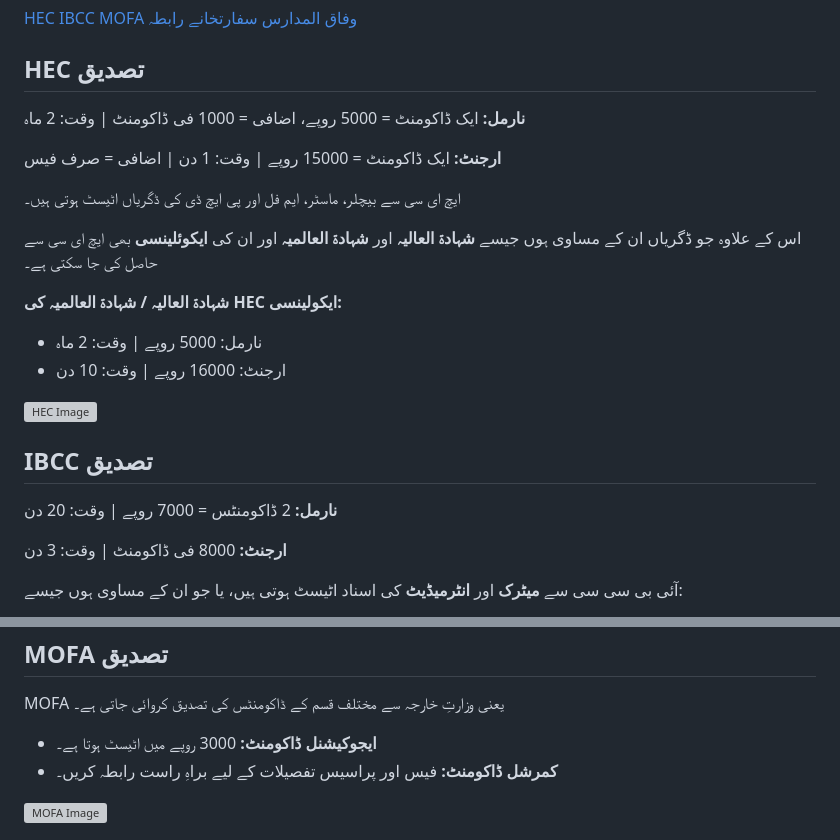
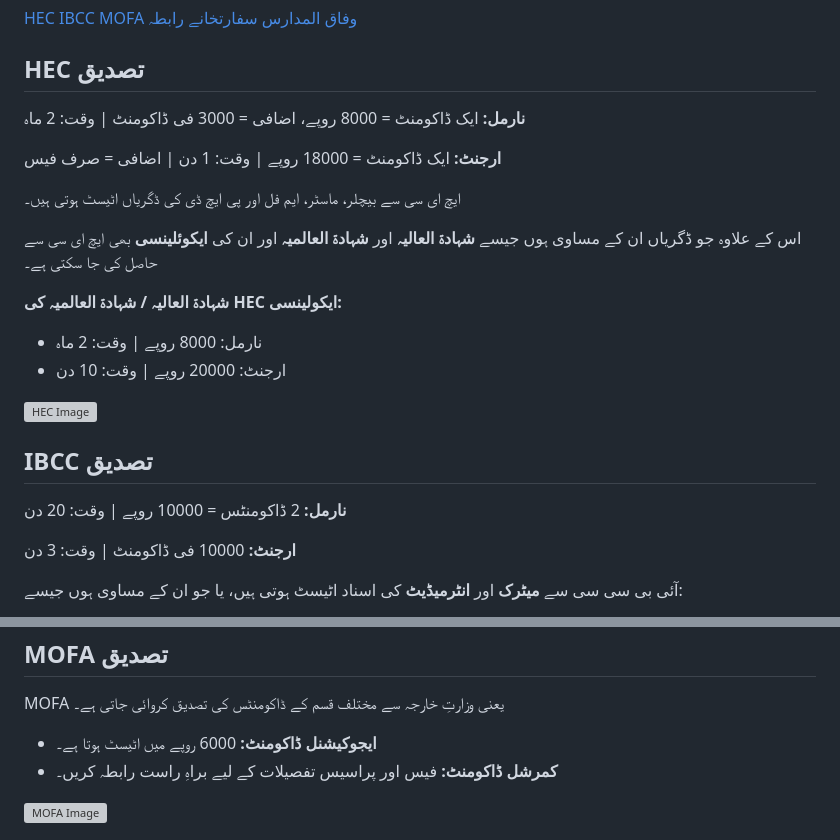
Before and after one commit to qadirjahan003/Junaid-Services, a Markdown page: README.md, 2 parts joined by grey strips. GitHub-like rendering; grey boxes are pictures that could not be loaded.

```diff
--- a/README.md
+++ b/README.md
@@ -16,22 +16,22 @@
 
   <section class="section-box" id="hec">
     <h2>HEC تصدیق</h2>
-    <p><strong>نارمل:</strong> ایک ڈاکومنٹ = 5000 روپے، اضافی = 1000 فی ڈاکومنٹ | وقت: 2 ماہ</p>
-    <p><strong>ارجنٹ:</strong> ایک ڈاکومنٹ = 15000 روپے | وقت: 1 دن | اضافی = صرف فیس</p>
+    <p><strong>نارمل:</strong> ایک ڈاکومنٹ = 8000 روپے، اضافی = 3000 فی ڈاکومنٹ | وقت: 2 ماہ</p>
+    <p><strong>ارجنٹ:</strong> ایک ڈاکومنٹ = 18000 روپے | وقت: 1 دن | اضافی = صرف فیس</p>
     <p>ایچ ای سی سے بیچلر، ماسٹر، ایم فل اور پی ایچ ڈی کی ڈگریاں اٹیسٹ ہوتی ہیں۔</p>
     <p>اس کے علاوہ جو ڈگریاں ان کے مساوی ہوں جیسے <strong>شہادۃ العالیہ</strong> اور <strong>شہادۃ العالمیہ</strong> اور ان کی <strong>ایکوئلینسی</strong> بھی ایچ ای سی سے حاصل کی جا سکتی ہے۔</p>
     <p><strong>شہادۃ العالیہ / شہادۃ العالمیہ کی HEC ایکولینسی:</strong></p>
     <ul>
-      <li>نارمل: 5000 روپے | وقت: 2 ماہ</li>
-      <li>ارجنٹ: 16000 روپے | وقت: 10 دن</li>
+      <li>نارمل: 8000 روپے | وقت: 2 ماہ</li>
+      <li>ارجنٹ: 20000 روپے | وقت: 10 دن</li>
     </ul>
     <img src="https://via.placeholder.com/600x300.png?text=HEC+Attestation" alt="HEC Image">
   </section>
 
   <section class="section-box" id="ibcc">
     <h2>IBCC تصدیق</h2>
-    <p><strong>نارمل:</strong> 2 ڈاکومنٹس = 7000 روپے | وقت: 20 دن</p>
-    <p><strong>ارجنٹ:</strong> 8000 فی ڈاکومنٹ | وقت: 3 دن</p>
+    <p><strong>نارمل:</strong> 2 ڈاکومنٹس = 10000 روپے | وقت: 20 دن</p>
+    <p><strong>ارجنٹ:</strong> 10000 فی ڈاکومنٹ | وقت: 3 دن</p>
     <p>آئی بی سی سی سے <strong>میٹرک</strong> اور <strong>انٹرمیڈیٹ</strong> کی اسناد اٹیسٹ ہوتی ہیں، یا جو ان کے مساوی ہوں جیسے:</p>
     <ul>
       <li>شہادۃ الثانویہ العامہ</li>
@@ -50,7 +50,7 @@
     <h2>MOFA تصدیق</h2>
     <p>MOFA یعنی وزارتِ خارجہ سے مختلف قسم کے ڈاکومنٹس کی تصدیق کروائی جاتی ہے۔</p>
     <ul>
-      <li><strong>ایجوکیشنل ڈاکومنٹ:</strong> 3000 روپے میں اٹیسٹ ہوتا ہے۔</li>
+      <li><strong>ایجوکیشنل ڈاکومنٹ:</strong> 6000 روپے میں اٹیسٹ ہوتا ہے۔</li>
       <li><strong>کمرشل ڈاکومنٹ:</strong> فیس اور پراسیس تفصیلات کے لیے براہِ راست رابطہ کریں۔</li>
     </ul>
     <img src="https://via.placeholder.com/600x300.png?text=MOFA+Attestation" alt="MOFA Image">
```
